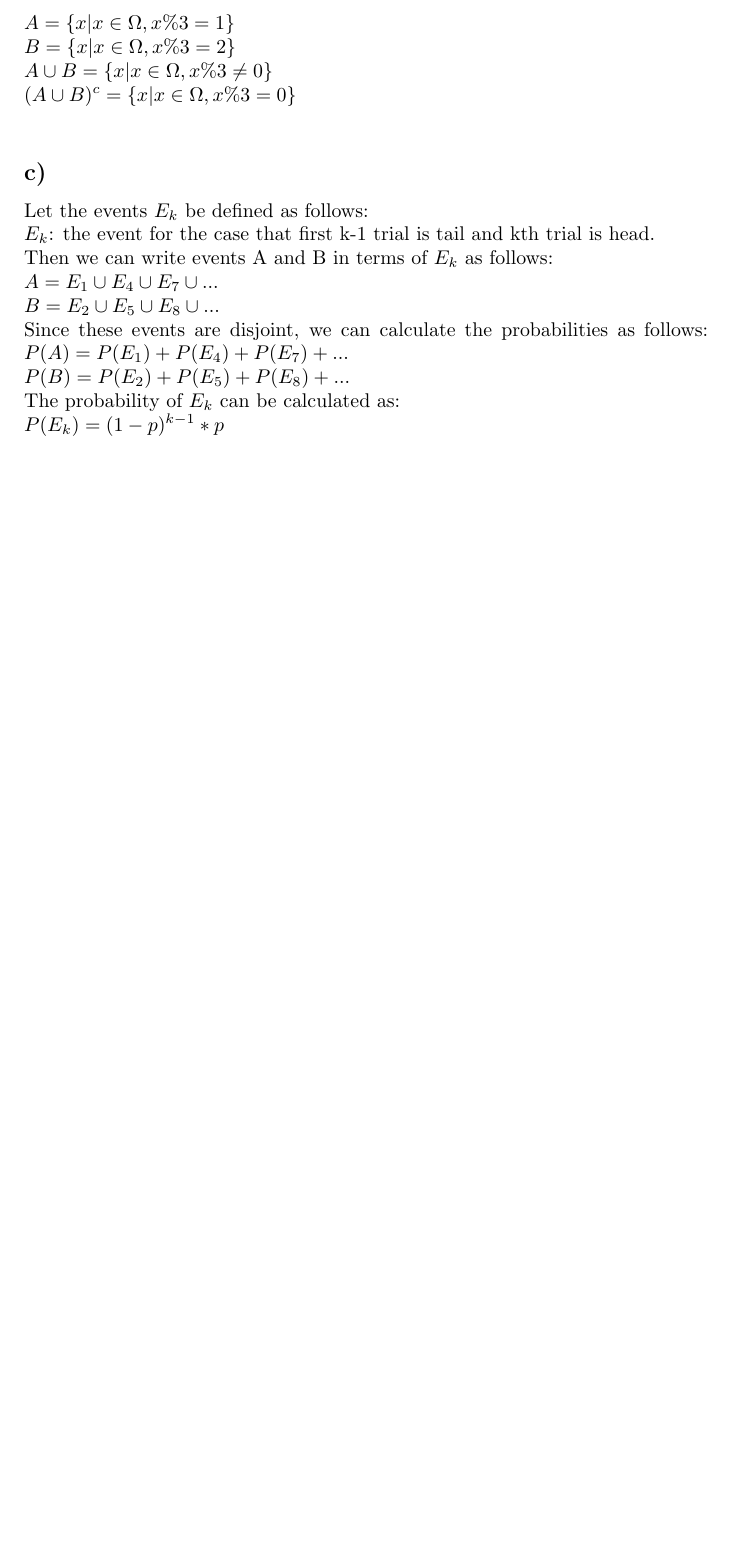
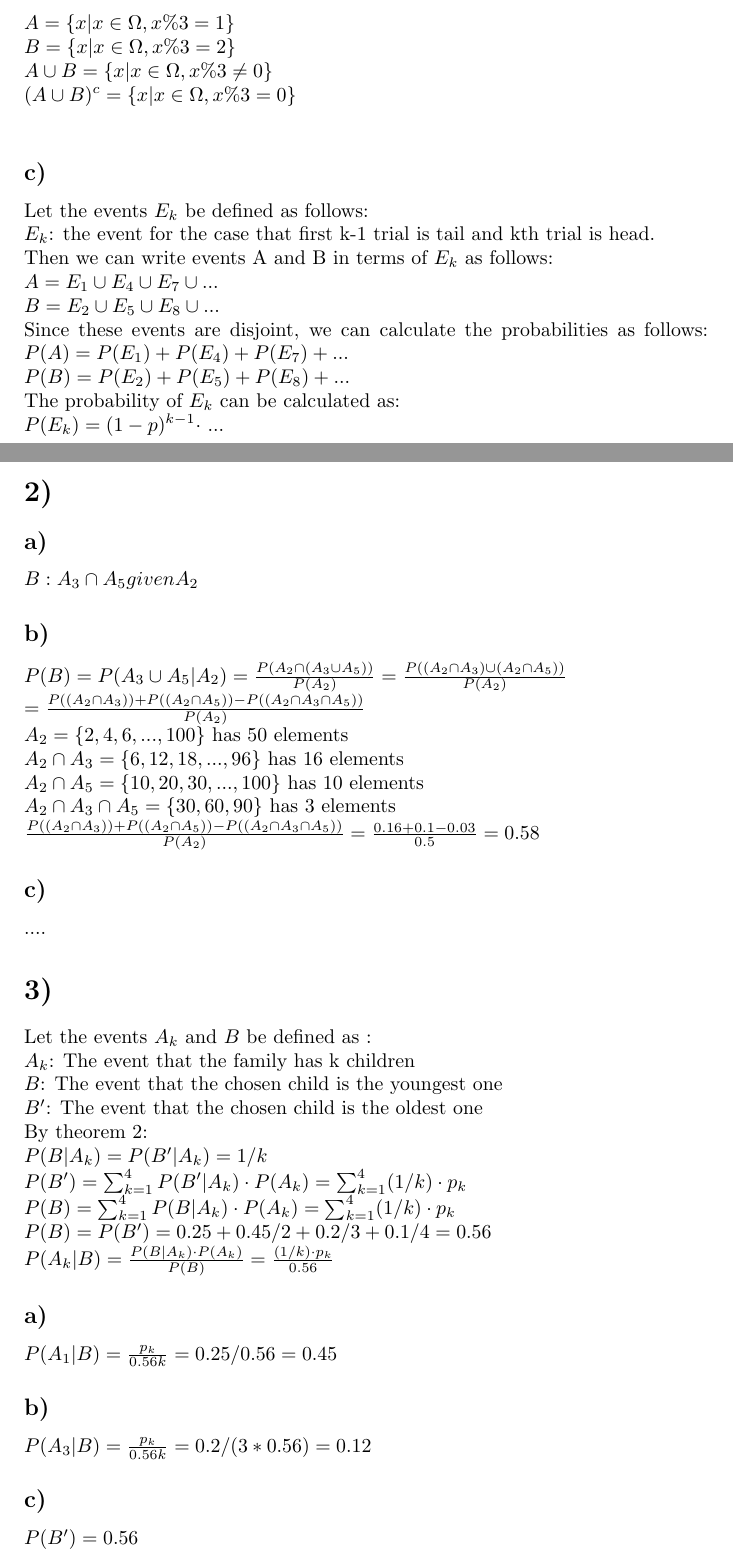
Before and after one commit to ienesb/EE230-Homeworks, a LaTeX problem sheet (hw1/hw1.tex): part of the page before the commit and two parts of pages 1 and 2 of 3 after it, the two joined at a grey line, cut so that both start at the same text, the shorter picture padded with empty space. Compiled offline with pdfLaTeX.

Commit message:
2ab, 3abc, 4a

```diff
--- a/hw1/hw1.tex
+++ b/hw1/hw1.tex
@@ -45,5 +45,50 @@
     \end{math}
     The probability of \(E_k\) can be calculated as:\\
     \begin{math}
-        P(E_k) = (1-p)^{k-1}*p
+        P(E_k) = (1-p)^{k-1}\cdot
     \end{math}
+    ...\\
+    \section*{2)}
+    \subsection*{a)}
+    \begin{math}
+        B: A_3 \cap A_5 given A_2
+    \end{math}
+    \subsection*{b)}
+    \begin{math}
+        P(B) = P(A_3 \cup A_5 | A_2) = \frac{P(A_2 \cap (A_3 \cup A_5))}{P(A_2)}
+        = \frac{P((A_2 \cap A_3)\cup(A_2 \cap A_5))}{P(A_2)}\\
+        = \frac{P((A_2 \cap A_3)) + P((A_2 \cap A_5)) - P((A_2 \cap A_3 \cap A_5))}{P(A_2)}\\
+    \end{math}
+         \(A_2 = \{ 2, 4, 6, ..., 100 \}\) has 50 elements\\
+         \(A_2 \cap A_3 = \{ 6, 12, 18, ..., 96 \}\) has 16 elements\\
+         \(A_2 \cap A_5 = \{ 10, 20, 30, ..., 100 \}\) has 10 elements\\
+         \(A_2 \cap A_3 \cap A_5 = \{ 30, 60, 90 \}\) has 3 elements\\
+    \begin{math}
+        \frac{P((A_2 \cap A_3)) + P((A_2 \cap A_5)) - P((A_2 \cap A_3 \cap A_5))}{P(A_2)} = \frac{0.16 + 0.1 - 0.03}{0.5} = 0.58
+    \end{math}
+    \subsection*{c)}
+    ....
+    \section*{3)}
+    Let the events \(A_k\) and \(B\) be defined as :\\
+    \(A_k\): The event that the family has k children\\
+    \(B\): The event that the chosen child is the youngest one\\
+    \(B'\): The event that the chosen child is the oldest one\\
+    By theorem 2: \\
+    \begin{math}
+        P(B|A_k) = P(B'|A_k) = 1/k\\
+        P(B') = \sum_{k=1}^{4} P(B'|A_k)\cdot P(A_k) = \sum_{k=1}^{4} (1/k)\cdot p_k\\
+        P(B) = \sum_{k=1}^{4} P(B|A_k)\cdot P(A_k) = \sum_{k=1}^{4} (1/k)\cdot p_k\\
+        P(B) = P(B') = 0.25 + 0.45/2 + 0.2/3 + 0.1/4 = 0.56\\
+        P(A_k|B) = \frac{P(B|A_k)\cdot P(A_k)}{P(B)} = \frac{(1/k)\cdot p_k}{0.56}
+    \end{math}
+    \subsection*{a)}
+    \begin{math}
+        P(A_1|B) = \frac{p_k}{0.56k} = 0.25/0.56 = 0.45
+    \end{math}
+    \subsection*{b)}
+    \begin{math}
+        P(A_3|B) = \frac{p_k}{0.56k} = 0.2/(3*0.56) = 0.12
+    \end{math}
+    \subsection*{c)}
+    \(P(B') = 0.56\)
+    \section*{4)}
```
Also changed, not shown: hw1/hw1.pdf, hw1/hw1.tex (7 more changed lines).
